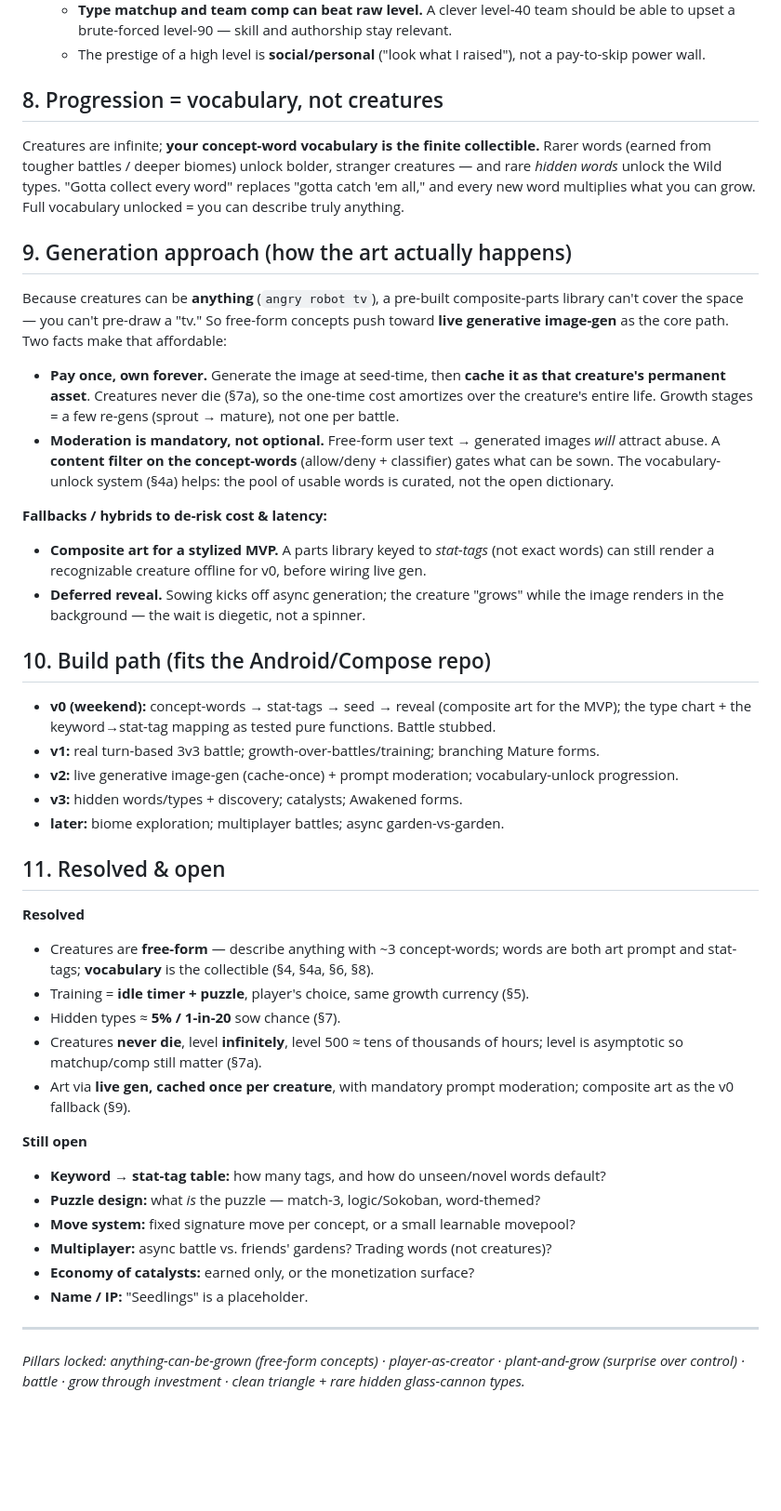
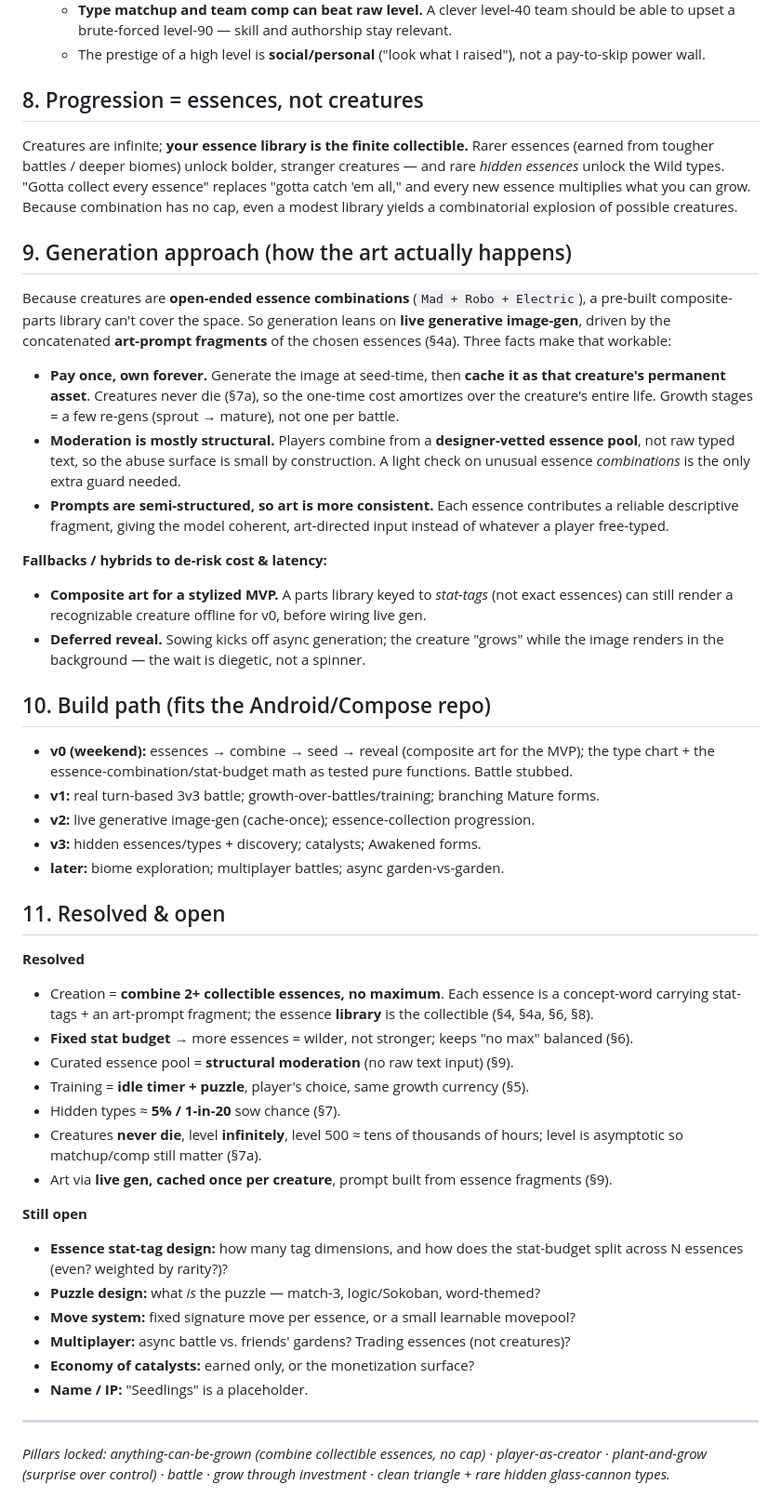
Before and after one commit to 13-1V1/BMeyer, a Markdown page: docs/seedlings-gdd.md, the part around one of its changes. Shown at 93% size. GitHub-like rendering; blank space fills up the shorter version.

```diff
--- a/docs/seedlings-gdd.md
+++ b/docs/seedlings-gdd.md
@@ -171,67 +197,73 @@ thing to actually build.
   - The prestige of a high level is **social/personal** ("look what I raised"), not a
     pay-to-skip power wall.
 
-## 8. Progression = vocabulary, not creatures
+## 8. Progression = essences, not creatures
 
-Creatures are infinite; **your concept-word vocabulary is the finite collectible.** Rarer
-words (earned from tougher battles / deeper biomes) unlock bolder, stranger creatures — and
-rare *hidden words* unlock the Wild types. "Gotta collect every word" replaces "gotta catch
-'em all," and every new word multiplies what you can grow. Full vocabulary unlocked = you
-can describe truly anything.
+Creatures are infinite; **your essence library is the finite collectible.** Rarer essences
+(earned from tougher battles / deeper biomes) unlock bolder, stranger creatures — and rare
+*hidden essences* unlock the Wild types. "Gotta collect every essence" replaces "gotta catch
+'em all," and every new essence multiplies what you can grow. Because combination has no
+cap, even a modest library yields a combinatorial explosion of possible creatures.
 
 ## 9. Generation approach (how the art actually happens)
 
-Because creatures can be **anything** (`angry robot tv`), a pre-built composite-parts
-library can't cover the space — you can't pre-draw a "tv." So free-form concepts push
-toward **live generative image-gen** as the core path. Two facts make that affordable:
+Because creatures are **open-ended essence combinations** (`Mad + Robo + Electric`), a
+pre-built composite-parts library can't cover the space. So generation leans on **live
+generative image-gen**, driven by the concatenated **art-prompt fragments** of the chosen
+essences (§4a). Three facts make that workable:
 
 - **Pay once, own forever.** Generate the image at seed-time, then **cache it as that
   creature's permanent asset**. Creatures never die (§7a), so the one-time cost amortizes
   over the creature's entire life. Growth stages = a few re-gens (sprout → mature), not one
   per battle.
-- **Moderation is mandatory, not optional.** Free-form user text → generated images *will*
-  attract abuse. A **content filter on the concept-words** (allow/deny + classifier) gates
-  what can be sown. The vocabulary-unlock system (§4a) helps: the pool of usable words is
-  curated, not the open dictionary.
+- **Moderation is mostly structural.** Players combine from a **designer-vetted essence
+  pool**, not raw typed text, so the abuse surface is small by construction. A light check
+  on unusual essence *combinations* is the only extra guard needed.
+- **Prompts are semi-structured, so art is more consistent.** Each essence contributes a
+  reliable descriptive fragment, giving the model coherent, art-directed input instead of
+  whatever a player free-typed.
 
 **Fallbacks / hybrids to de-risk cost & latency:**
 - **Composite art for a stylized MVP.** A parts library keyed to *stat-tags* (not exact
-  words) can still render a recognizable creature offline for v0, before wiring live gen.
+  essences) can still render a recognizable creature offline for v0, before wiring live gen.
 - **Deferred reveal.** Sowing kicks off async generation; the creature "grows" while the
   image renders in the background — the wait is diegetic, not a spinner.
 
 ## 10. Build path (fits the Android/Compose repo)
 
-- **v0 (weekend):** concept-words → stat-tags → seed → reveal (composite art for the MVP);
-  the type chart + the keyword→stat-tag mapping as tested pure functions. Battle stubbed.
+- **v0 (weekend):** essences → combine → seed → reveal (composite art for the MVP); the
+  type chart + the essence-combination/stat-budget math as tested pure functions. Battle
+  stubbed.
 - **v1:** real turn-based 3v3 battle; growth-over-battles/training; branching Mature forms.
-- **v2:** live generative image-gen (cache-once) + prompt moderation; vocabulary-unlock
-  progression.
-- **v3:** hidden words/types + discovery; catalysts; Awakened forms.
+- **v2:** live generative image-gen (cache-once); essence-collection progression.
+- **v3:** hidden essences/types + discovery; catalysts; Awakened forms.
 - **later:** biome exploration; multiplayer battles; async garden-vs-garden.
 
 ## 11. Resolved & open
 
 **Resolved**
-- Creatures are **free-form** — describe anything with ~3 concept-words; words are both art
-  prompt and stat-tags; **vocabulary** is the collectible (§4, §4a, §6, §8).
+- Creation = **combine 2+ collectible essences, no maximum**. Each essence is a concept-word
+  carrying stat-tags + an art-prompt fragment; the essence **library** is the collectible
+  (§4, §4a, §6, §8).
+- **Fixed stat budget** → more essences = wilder, not stronger; keeps "no max" balanced (§6).
+- Curated essence pool = **structural moderation** (no raw text input) (§9).
 - Training = **idle timer + puzzle**, player's choice, same growth currency (§5).
 - Hidden types ≈ **5% / 1-in-20** sow chance (§7).
 - Creatures **never die**, level **infinitely**, level 500 ≈ tens of thousands of hours;
   level is asymptotic so matchup/comp still matter (§7a).
-- Art via **live gen, cached once per creature**, with mandatory prompt moderation;
-  composite art as the v0 fallback (§9).
+- Art via **live gen, cached once per creature**, prompt built from essence fragments (§9).
 
 **Still open**
-- **Keyword → stat-tag table:** how many tags, and how do unseen/novel words default?
+- **Essence stat-tag design:** how many tag dimensions, and how does the stat-budget split
+  across N essences (even? weighted by rarity?)?
 - **Puzzle design:** what *is* the puzzle — match-3, logic/Sokoban, word-themed?
-- **Move system:** fixed signature move per concept, or a small learnable movepool?
-- **Multiplayer:** async battle vs. friends' gardens? Trading words (not creatures)?
+- **Move system:** fixed signature move per essence, or a small learnable movepool?
+- **Multiplayer:** async battle vs. friends' gardens? Trading essences (not creatures)?
 - **Economy of catalysts:** earned only, or the monetization surface?
 - **Name / IP:** "Seedlings" is a placeholder.
 
 ---
 
-*Pillars locked: anything-can-be-grown (free-form concepts) · player-as-creator ·
-plant-and-grow (surprise over control) · battle · grow through investment · clean triangle +
-rare hidden glass-cannon types.*
+*Pillars locked: anything-can-be-grown (combine collectible essences, no cap) ·
+player-as-creator · plant-and-grow (surprise over control) · battle · grow through
+investment · clean triangle + rare hidden glass-cannon types.*
```
Also changed, not shown: other parts of docs/seedlings-gdd.md (+64 -38 lines).
